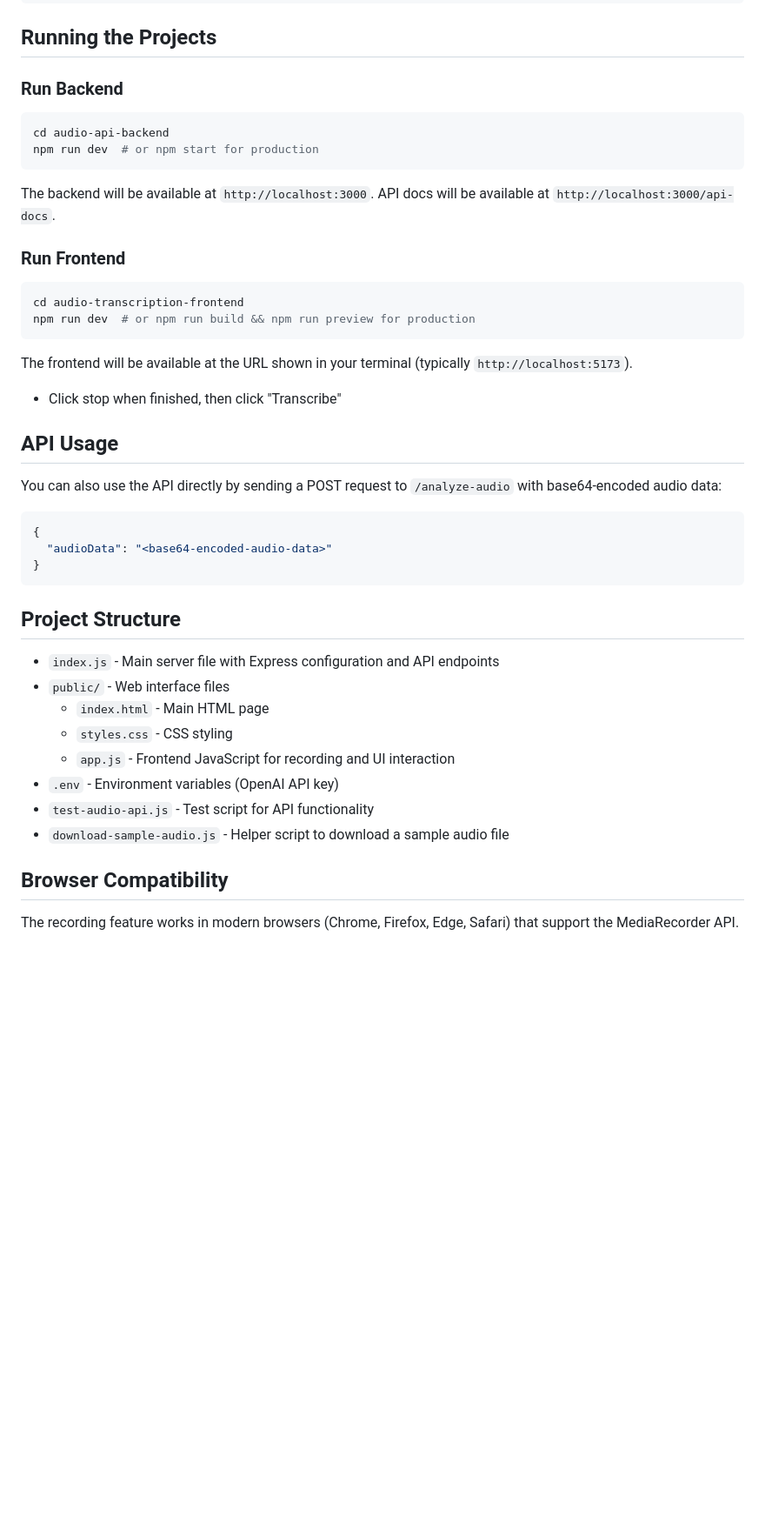
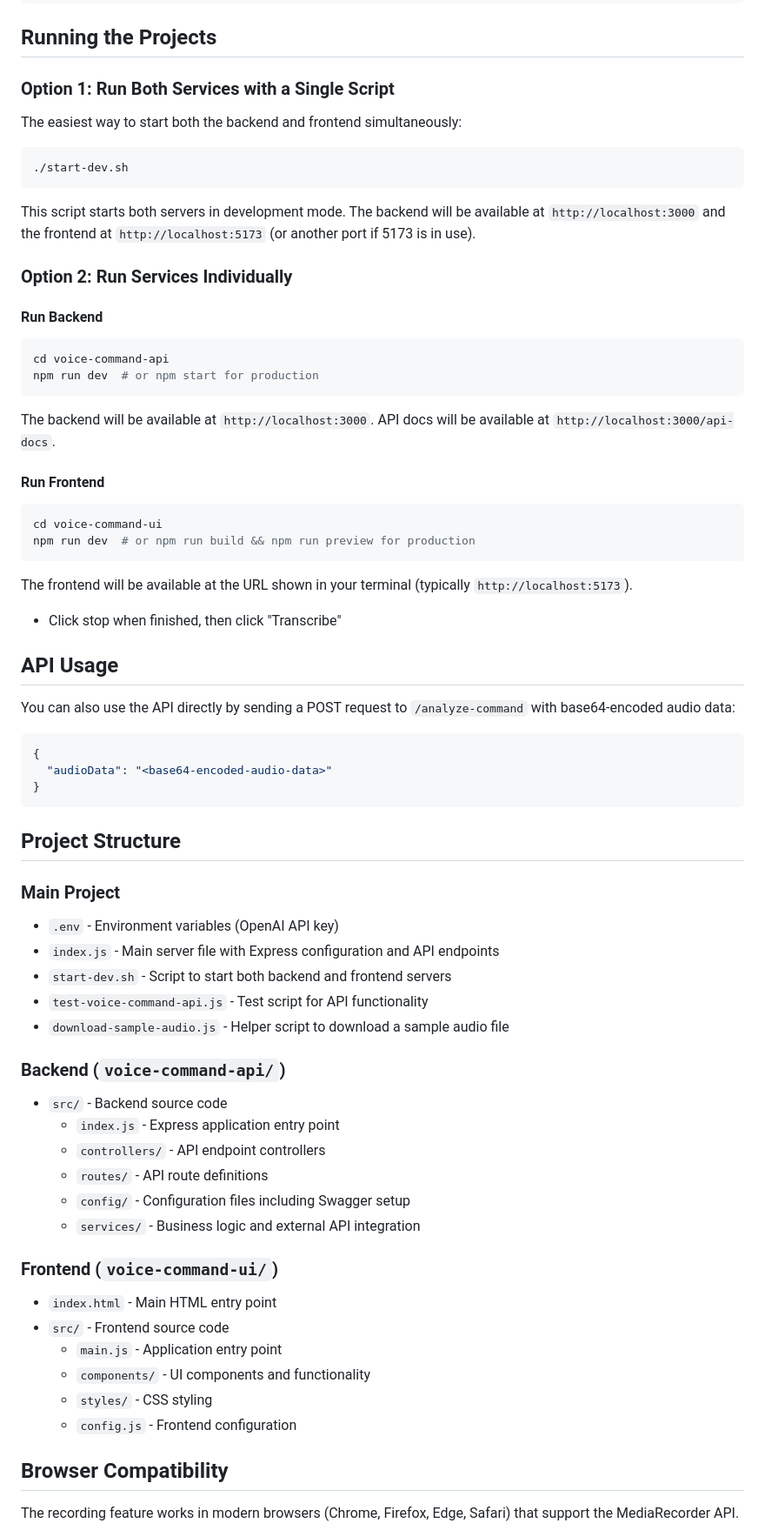
Before and after one commit to Kenzku/audio-command, a Markdown page: README.md, the part around the change. Shown: that part at 87% size. GitHub-like rendering; blank space fills up the shorter version.

Commit message:
Update README.md to include start-dev.sh script and correct directory names

````diff
--- a/README.md
+++ b/README.md
@@ -48,20 +48,32 @@ npm install
 
 ## Running the Projects
 
-### Run Backend
+### Option 1: Run Both Services with a Single Script
+
+The easiest way to start both the backend and frontend simultaneously:
 
 ```bash
-cd audio-api-backend
+./start-dev.sh
+```
+
+This script starts both servers in development mode. The backend will be available at `http://localhost:3000` and the frontend at `http://localhost:5173` (or another port if 5173 is in use).
+
+### Option 2: Run Services Individually
+
+#### Run Backend
+
+```bash
+cd voice-command-api
 npm run dev  # or npm start for production
 ```
 
 The backend will be available at `http://localhost:3000`.
 API docs will be available at `http://localhost:3000/api-docs`.
 
-### Run Frontend
+#### Run Frontend
 
 ```bash
-cd audio-transcription-frontend
+cd voice-command-ui
 npm run dev  # or npm run build && npm run preview for production
 ```
 
@@ -69,7 +81,7 @@ The frontend will be available at the URL shown in your terminal (typically `htt
    - Click stop when finished, then click "Transcribe"
 
 ## API Usage
-You can also use the API directly by sending a POST request to `/analyze-audio` with base64-encoded audio data:
+You can also use the API directly by sending a POST request to `/analyze-command` with base64-encoded audio data:
 ```json
 {
   "audioData": "<base64-encoded-audio-data>"
@@ -77,14 +89,29 @@ You can also use the API directly by sending a POST request to `/analyze-audio`
 ```
 
 ## Project Structure
+
+### Main Project
+- `.env` - Environment variables (OpenAI API key)
 - `index.js` - Main server file with Express configuration and API endpoints
-- `public/` - Web interface files
-  - `index.html` - Main HTML page
-  - `styles.css` - CSS styling
-  - `app.js` - Frontend JavaScript for recording and UI interaction
-- `.env` - Environment variables (OpenAI API key)
-- `test-audio-api.js` - Test script for API functionality
+- `start-dev.sh` - Script to start both backend and frontend servers
+- `test-voice-command-api.js` - Test script for API functionality
 - `download-sample-audio.js` - Helper script to download a sample audio file
+
+### Backend (`voice-command-api/`)
+- `src/` - Backend source code
+  - `index.js` - Express application entry point
+  - `controllers/` - API endpoint controllers
+  - `routes/` - API route definitions
+  - `config/` - Configuration files including Swagger setup
+  - `services/` - Business logic and external API integration
+
+### Frontend (`voice-command-ui/`)
+- `index.html` - Main HTML entry point
+- `src/` - Frontend source code
+  - `main.js` - Application entry point
+  - `components/` - UI components and functionality
+  - `styles/` - CSS styling
+  - `config.js` - Frontend configuration
 
 ## Browser Compatibility
 The recording feature works in modern browsers (Chrome, Firefox, Edge, Safari) that support the MediaRecorder API.
````
